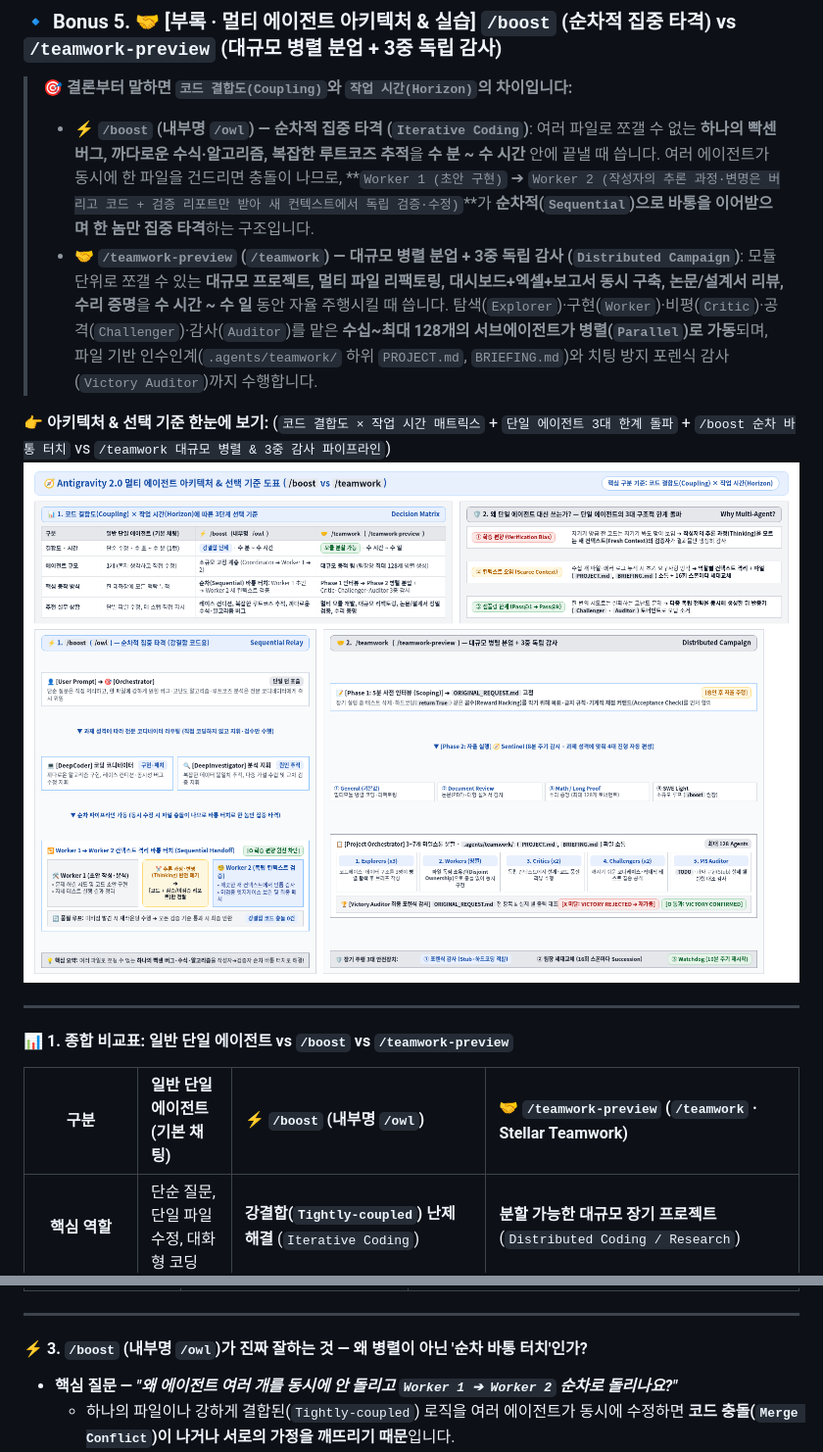
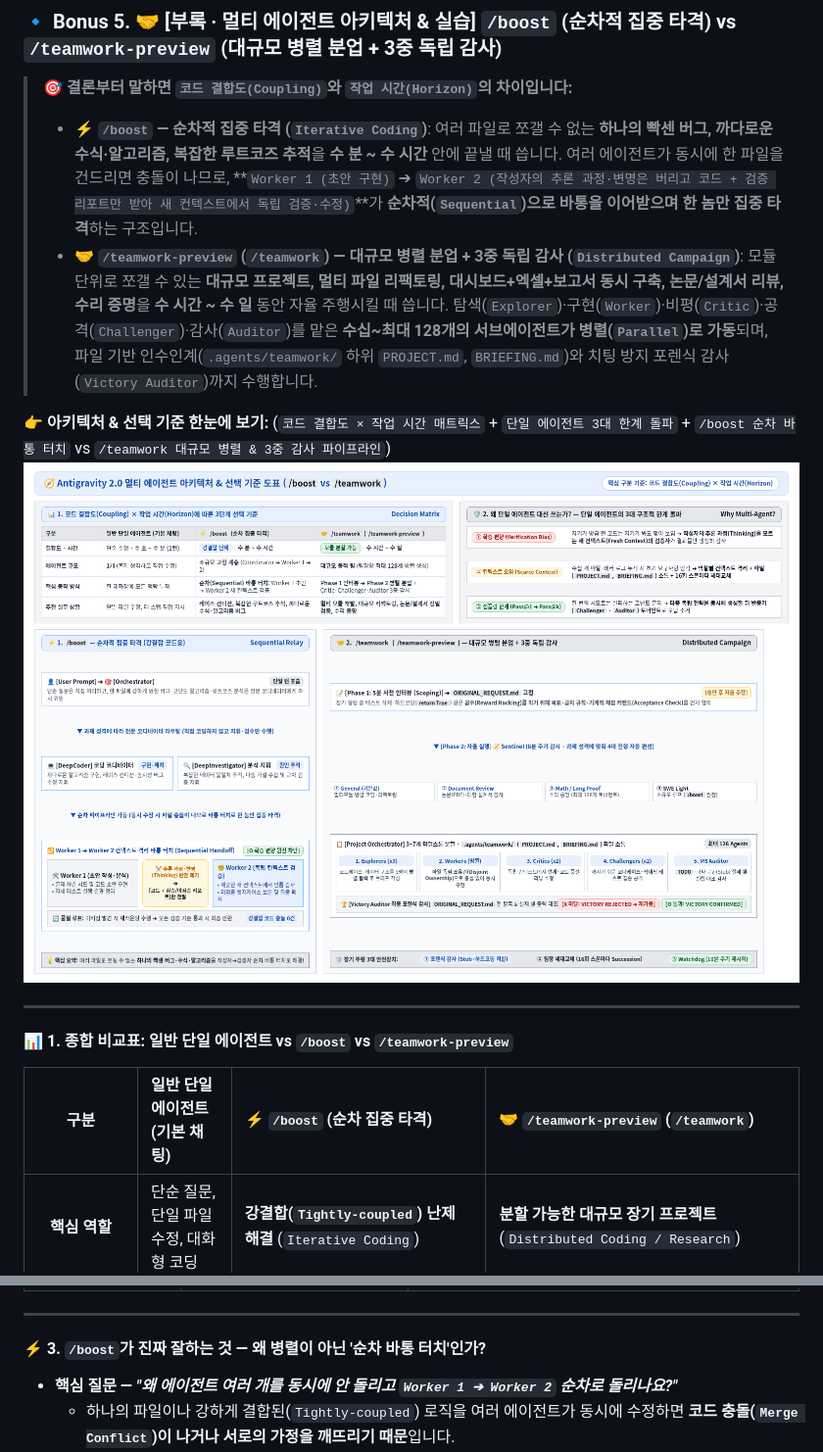
Before and after one commit to gorock-afk/LG_workshop_ge_agy_a, a Markdown page: README.md, 2 parts joined by grey strips. Shown: that part at 98% size. Drawn GitHub-style; pictures changed too: assets/screenshots/boost_vs_teamwork_architecture.png.

Commit message:
Upgrade Bonus 5 /boost vs /teamwork architecture diagrams, tables, safeguards, and verified cases

```diff
--- a/README.md
+++ b/README.md
@@ -964,7 +964,7 @@ def fetch_lg_live_dashboard_data(stock_code="066570", keyword="LG전자 AI 가
 ### 🔹 Bonus 5. 🤝 [부록 · 멀티 에이전트 아키텍처 & 실습] `/boost` (순차적 집중 타격) vs `/teamwork-preview` (대규모 병렬 분업 + 3중 독립 감사)
 
 > <strong>🎯 결론부터 말하면 `코드 결합도(Coupling)`와 `작업 시간(Horizon)`의 차이입니다:</strong>
-> * **⚡ `/boost` (내부명 `/owl`) — 순차적 집중 타격 (`Iterative Coding`)**: 여러 파일로 쪼갤 수 없는 **하나의 빡센 버그, 까다로운 수식·알고리즘, 복잡한 루트코즈 추적**을 **수 분 ~ 수 시간** 안에 끝낼 때 씁니다. 여러 에이전트가 동시에 한 파일을 건드리면 충돌이 나므로, **`Worker 1 (초안 구현)` ➔ `Worker 2 (작성자의 추론 과정·변명은 버리고 코드 + 검증 리포트만 받아 새 컨텍스트에서 독립 검증·수정)`**가 **순차적(`Sequential`)으로 바통을 이어받으며 한 놈만 집중 타격**하는 구조입니다.
+> * **⚡ `/boost` — 순차적 집중 타격 (`Iterative Coding`)**: 여러 파일로 쪼갤 수 없는 **하나의 빡센 버그, 까다로운 수식·알고리즘, 복잡한 루트코즈 추적**을 **수 분 ~ 수 시간** 안에 끝낼 때 씁니다. 여러 에이전트가 동시에 한 파일을 건드리면 충돌이 나므로, **`Worker 1 (초안 구현)` ➔ `Worker 2 (작성자의 추론 과정·변명은 버리고 코드 + 검증 리포트만 받아 새 컨텍스트에서 독립 검증·수정)`**가 **순차적(`Sequential`)으로 바통을 이어받으며 한 놈만 집중 타격**하는 구조입니다.
 > * **🤝 `/teamwork-preview` (`/teamwork`) — 대규모 병렬 분업 + 3중 독립 감사 (`Distributed Campaign`)**: 모듈 단위로 쪼갤 수 있는 **대규모 프로젝트, 멀티 파일 리팩토링, 대시보드+엑셀+보고서 동시 구축, 논문/설계서 리뷰, 수리 증명**을 **수 시간 ~ 수 일** 동안 자율 주행시킬 때 씁니다. 탐색(`Explorer`)·구현(`Worker`)·비평(`Critic`)·공격(`Challenger`)·감사(`Auditor`)를 맡은 **수십~최대 128개의 서브에이전트가 병렬(`Parallel`)로 가동**되며, 파일 기반 인수인계(`.agents/teamwork/` 하위 `PROJECT.md`, `BRIEFING.md`)와 치팅 방지 포렌식 감사(`Victory Auditor`)까지 수행합니다.
 
 👉 **아키텍처 & 선택 기준 한눈에 보기:** (`코드 결합도 × 작업 시간 매트릭스` + `단일 에이전트 3대 한계 돌파` + `/boost 순차 바통 터치` vs `/teamwork 대규모 병렬 & 3중 감사 파이프라인`)
@@ -974,7 +974,7 @@ def fetch_lg_live_dashboard_data(stock_code="066570", keyword="LG전자 AI 가
 
 #### 📊 1. 종합 비교표: 일반 단일 에이전트 vs `/boost` vs `/teamwork-preview`
 
-| 구분 | 일반 단일 에이전트 (기본 채팅) | ⚡ `/boost` (내부명 `/owl`) | 🤝 `/teamwork-preview` (`/teamwork` · Stellar Teamwork) |
+| 구분 | 일반 단일 에이전트 (기본 채팅) | ⚡ `/boost` (순차 집중 타격) | 🤝 `/teamwork-preview` (`/teamwork`) |
 | :---: | :--- | :--- | :--- |
 | **핵심 역할** | 단순 질문, 단일 파일 수정, 대화형 코딩 | **강결합(`Tightly-coupled`) 난제 해결** (`Iterative Coding`) | **분할 가능한 대규모 장기 프로젝트** (`Distributed Coding / Research`) |
 | **소요 시간 (`Horizon`)** | **수 초 ~ 수 분** (1턴) | **수 분 ~ 수 시간** (단일 턴 호출) | **수 시간 ~ 수 일** (장기 자율 캠페인) |
@@ -997,7 +997,7 @@ def fetch_lg_live_dashboard_data(stock_code="066570", keyword="LG전자 AI 가
 
 ---
 
-#### ⚡ 3. `/boost` (내부명 `/owl`)가 진짜 잘하는 것 — 왜 병렬이 아닌 '순차 바통 터치'인가?
+#### ⚡ 3. `/boost`가 진짜 잘하는 것 — 왜 병렬이 아닌 '순차 바통 터치'인가?
 
 * **핵심 질문 — *"왜 에이전트 여러 개를 동시에 안 돌리고 `Worker 1 ➔ Worker 2` 순차로 돌리나요?"***
   * 하나의 파일이나 강하게 결합된(`Tightly-coupled`) 로직을 여러 에이전트가 동시에 수정하면 **코드 충돌(`Merge Conflict`)이 나거나 서로의 가정을 깨뜨리기 때문**입니다.
```
Also changed, not shown: README_ADVANCED.md (+3 -3 lines), assets/screenshots/multiagent_boost_teamwork.png, 2 other files.
